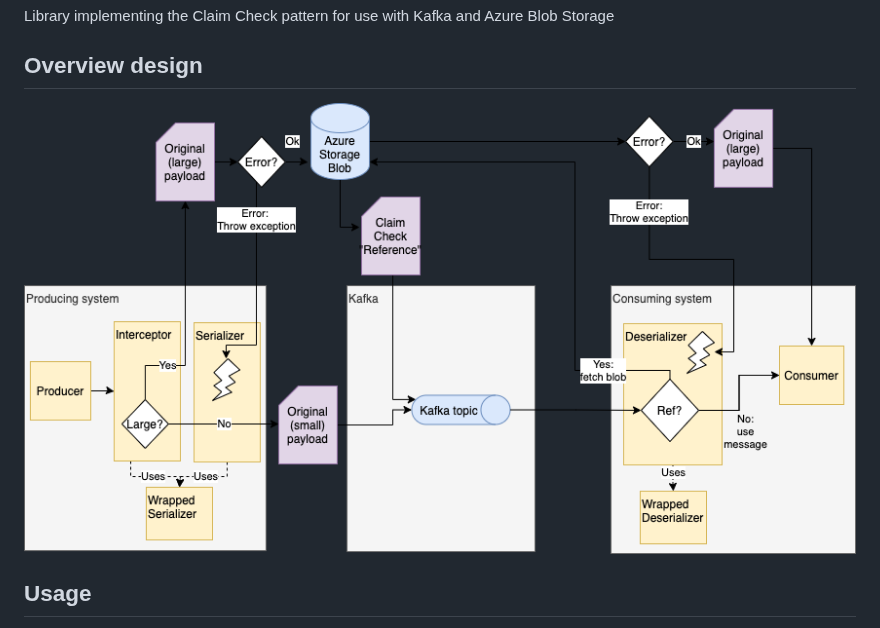
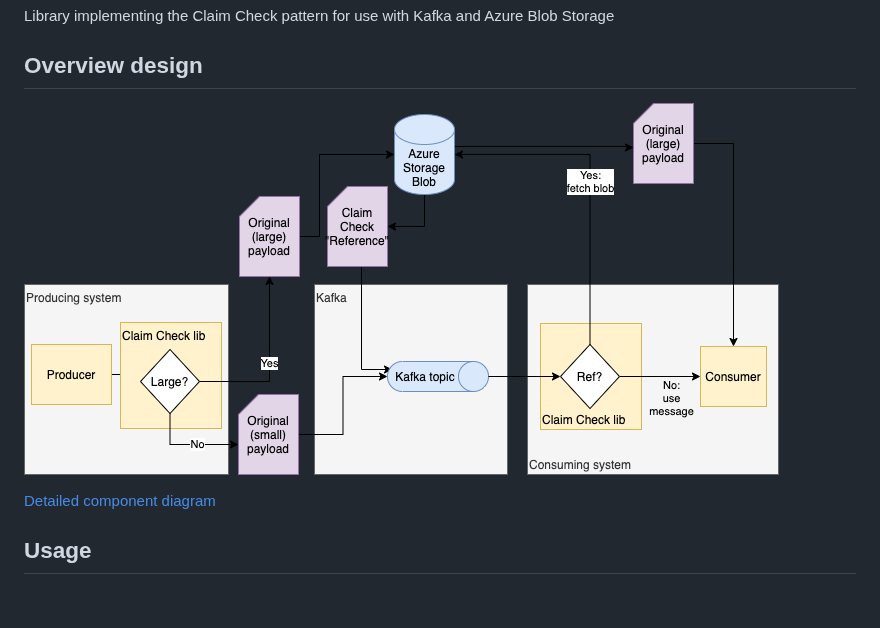
Before and after one commit to irori-ab/claim-check-interceptors, a Markdown page: README.md, the part around the change. Drawn GitHub-style; pictures changed too: docs/claim-check-blob.png; blank space fills up the shorter version.

Commit message:
docs: add back simpler diagram, refer to detailed one in link

```diff
--- a/README.md
+++ b/README.md
@@ -3,6 +3,8 @@ Library implementing the Claim Check pattern for use with Kafka and Azure Blob S
 
 ## Overview design
 ![Claim check interceptor design diagram](/docs/claim-check-blob.png)
+
+[Detailed component diagram](/docs/claim-check-blob-detailed.png)
 
 ## Usage
 Example usage for the `claim-check-interceptors-azure` (Azure SDK v12) backend. See also the
```
Also changed, not shown: docs/claim-check-blob-detailed.png (added), 2 other files.
